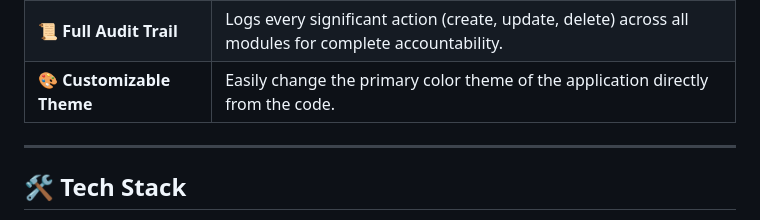
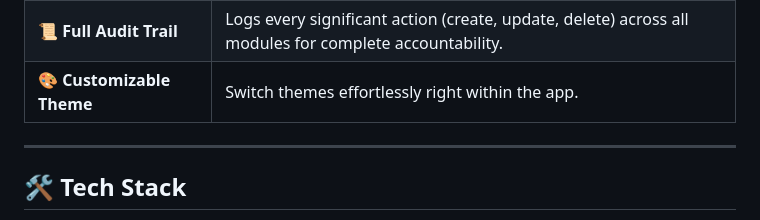
Before and after one commit to dunalism/mdlflw, a Markdown page: README.md, the part around the change. Rendered like a GitHub page.

Commit message:
Update README.md again

```diff
--- a/README.md
+++ b/README.md
@@ -21,7 +21,7 @@ Think of it as a **no-code/low-code tool** for creating bespoke CRUD application
 | ☁️ **Cloudinary Integration**  | Seamlessly upload and manage images and files directly to Cloudinary, keeping the application stateless and serverless-ready.             |
 | 📝 **Rich Content Editors**    | Includes WYSIWYG and long-text fields for managing complex content.                                                                       |
 | 📜 **Full Audit Trail**        | Logs every significant action (create, update, delete) across all modules for complete accountability.                                    |
-| 🎨 **Customizable Theme**      | Easily change the primary color theme of the application directly from the code.                                                          |
+| 🎨 **Customizable Theme**      | Switch themes effortlessly right within the app.                                                          |
 
 ---
 
```
